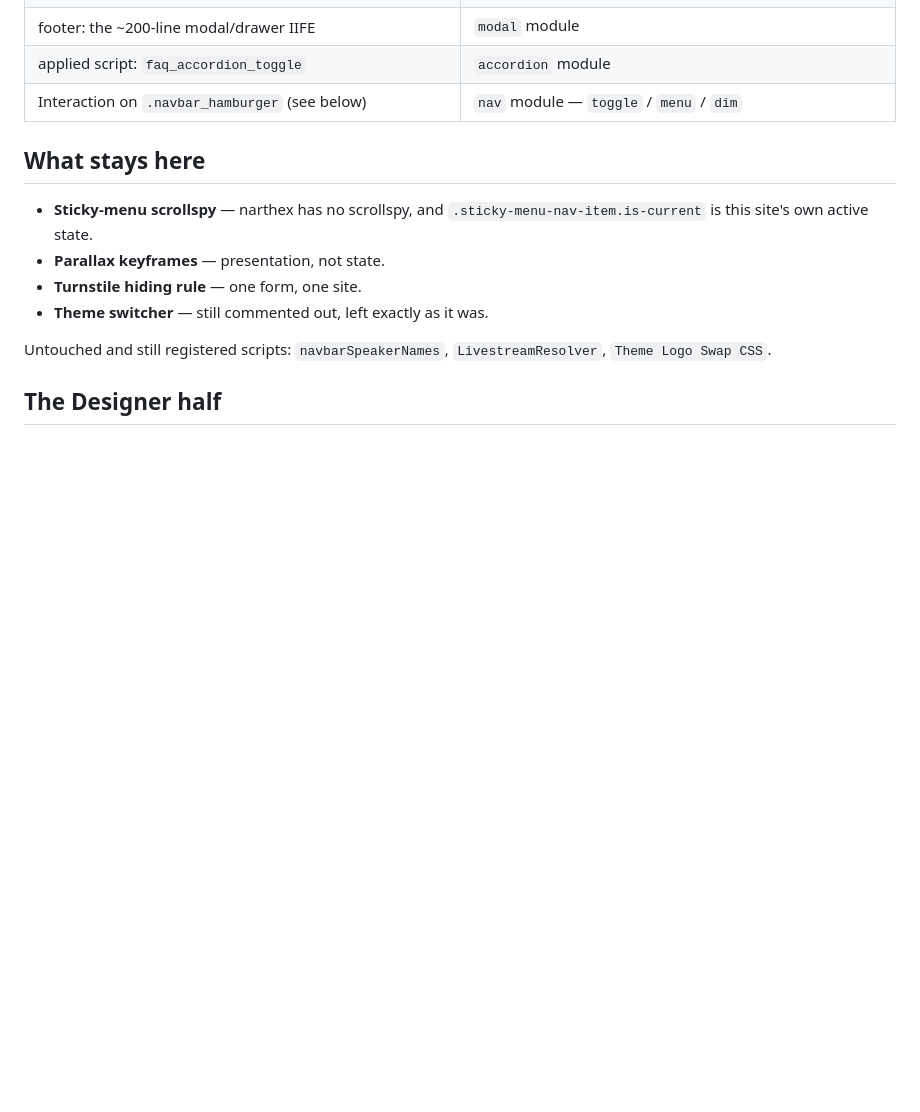
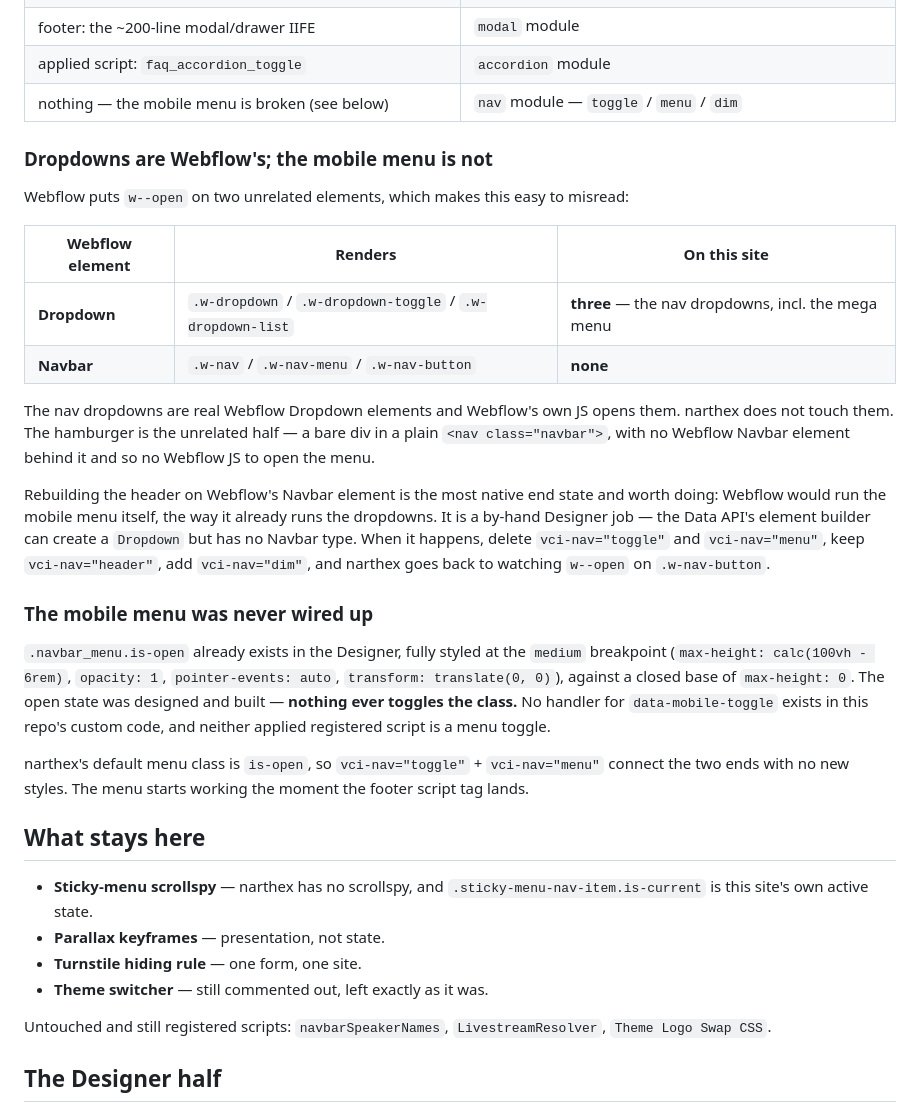
Before and after one commit to volentecreative/christtheking, a Markdown page: webflow/README.md, the part around one of its changes. Drawn GitHub-style; blank space fills up the shorter version.

```diff
--- a/webflow/README.md
+++ b/webflow/README.md
@@ -28,7 +28,42 @@ this site's, is in
 | head: `html { scroll-padding-top: … }` + Webflow's jQuery anchor handler | `scroll` module (`vci-scroll="native"`) |
 | footer: the ~200-line modal/drawer IIFE | `modal` module |
 | applied script: `faq_accordion_toggle` | `accordion` module |
-| Interaction on `.navbar_hamburger` (see below) | `nav` module — `toggle` / `menu` / `dim` |
+| nothing — the mobile menu is broken (see below) | `nav` module — `toggle` / `menu` / `dim` |
+
+### Dropdowns are Webflow's; the mobile menu is not
+
+Webflow puts `w--open` on two unrelated elements, which makes this easy to
+misread:
+
+| Webflow element | Renders | On this site |
+| --- | --- | --- |
+| **Dropdown** | `.w-dropdown` / `.w-dropdown-toggle` / `.w-dropdown-list` | **three** — the nav dropdowns, incl. the mega menu |
+| **Navbar** | `.w-nav` / `.w-nav-menu` / `.w-nav-button` | **none** |
+
+The nav dropdowns are real Webflow Dropdown elements and Webflow's own JS opens
+them. narthex does not touch them. The hamburger is the unrelated half — a bare
+div in a plain `<nav class="navbar">`, with no Webflow Navbar element behind it
+and so no Webflow JS to open the menu.
+
+Rebuilding the header on Webflow's Navbar element is the most native end state
+and worth doing: Webflow would run the mobile menu itself, the way it already
+runs the dropdowns. It is a by-hand Designer job — the Data API's element
+builder can create a `Dropdown` but has no Navbar type. When it happens, delete
+`vci-nav="toggle"` and `vci-nav="menu"`, keep `vci-nav="header"`, add
+`vci-nav="dim"`, and narthex goes back to watching `w--open` on `.w-nav-button`.
+
+### The mobile menu was never wired up
+
+`.navbar_menu.is-open` already exists in the Designer, fully styled at the
+`medium` breakpoint (`max-height: calc(100vh - 6rem)`, `opacity: 1`,
+`pointer-events: auto`, `transform: translate(0, 0)`), against a closed base of
+`max-height: 0`. The open state was designed and built — **nothing ever toggles
+the class.** No handler for `data-mobile-toggle` exists in this repo's custom
+code, and neither applied registered script is a menu toggle.
+
+narthex's default menu class is `is-open`, so `vci-nav="toggle"` + `vci-nav="menu"`
+connect the two ends with no new styles. The menu starts working the moment the
+footer script tag lands.
 
 ## What stays here
 
```
Also changed, not shown: other parts of webflow/README.md (+33 -14 lines).
